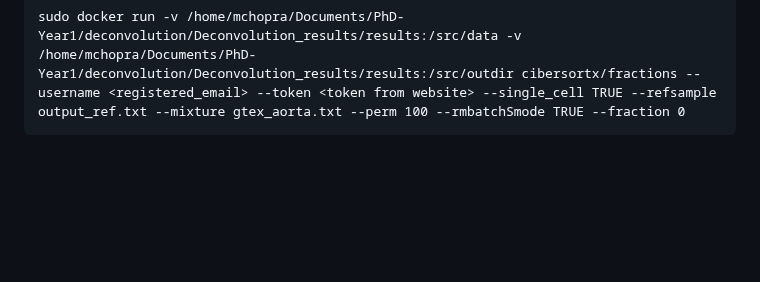
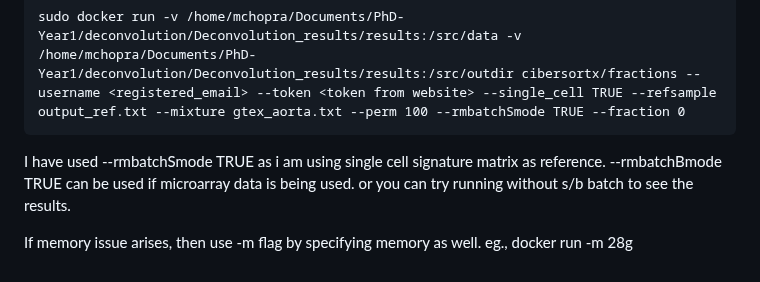
Before and after one commit to chopraamhk/Gene-expression-deconvolution, a Markdown page: README.md, the part around the change. GitHub-like rendering; blank space fills up the shorter version.

````diff
--- a/README.md
+++ b/README.md
@@ -163,3 +163,11 @@ sudo docker pull cibersortx/fractions
 ```
 sudo docker run -v /home/mchopra/Documents/PhD-Year1/deconvolution/Deconvolution_results/results:/src/data -v /home/mchopra/Documents/PhD-Year1/deconvolution/Deconvolution_results/results:/src/outdir cibersortx/fractions --username <registered_email> --token <token from website> --single_cell TRUE --refsample output_ref.txt --mixture gtex_aorta.txt --perm 100 --rmbatchSmode TRUE --fraction 0
 ```
+
+I have used --rmbatchSmode TRUE as i am using single cell signature matrix as reference.
+--rmbatchBmode TRUE can be used if microarray data is being used.
+or
+you can try running without s/b batch to see the results.
+
+If memory issue arises, then use -m flag by specifying memory as well.
+eg., docker run -m 28g
````
